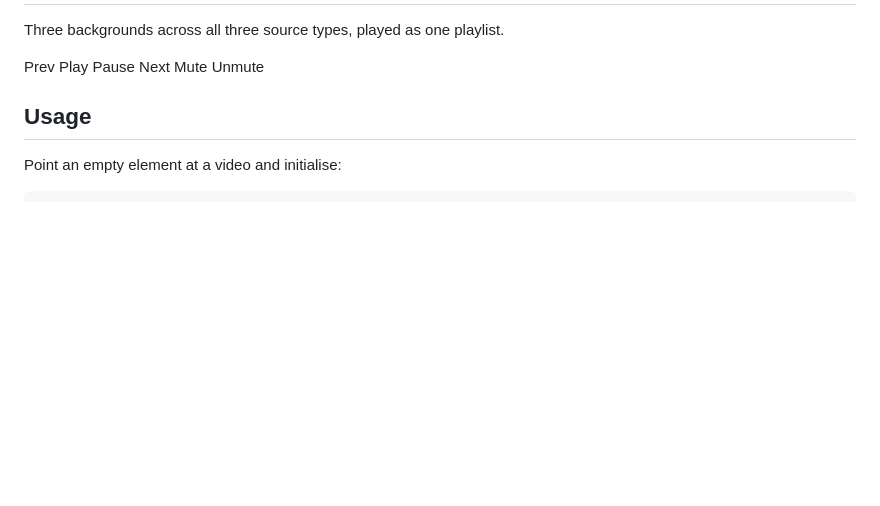
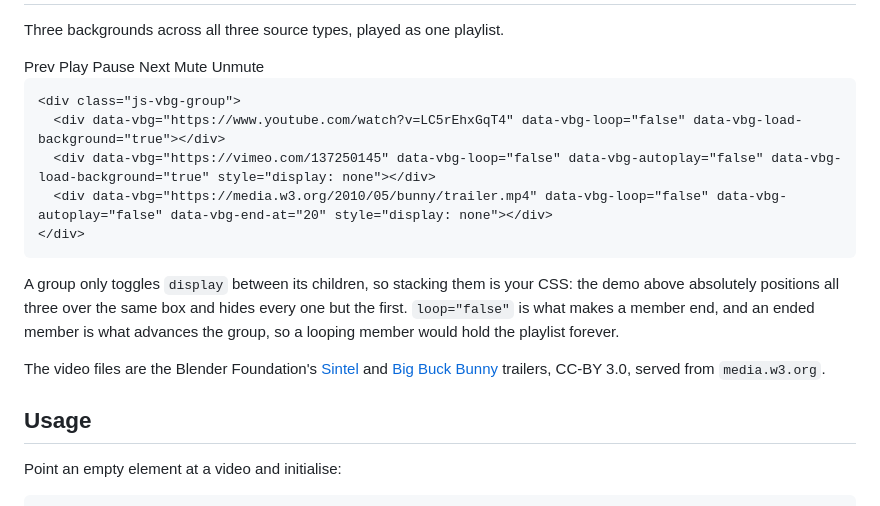
Before and after one commit to stamat/youtube-background, a Markdown page: site/index.md, the part around one of its changes. Rendered like a GitHub page; blank space fills up the shorter version.

````diff
--- a/site/index.md
+++ b/site/index.md
@@ -143,6 +152,23 @@ Every band below is a real instance. The markup that produces it is right under
     </div>
   </div>
 </div>
+
+```html
+<div class="js-vbg-group">
+  <div data-vbg="https://www.youtube.com/watch?v=LC5rEhxGqT4" data-vbg-loop="false" data-vbg-load-background="true"></div>
+  <div data-vbg="https://vimeo.com/137250145" data-vbg-loop="false" data-vbg-autoplay="false" data-vbg-load-background="true" style="display: none"></div>
+  <div data-vbg="https://media.w3.org/2010/05/bunny/trailer.mp4" data-vbg-loop="false" data-vbg-autoplay="false" data-vbg-end-at="20" style="display: none"></div>
+</div>
+```
+
+A group only toggles `display` between its children, so stacking them is your CSS: the
+demo above absolutely positions all three over the same box and hides every one but the
+first. `loop="false"` is what makes a member end, and an ended member is what advances
+the group, so a looping member would hold the playlist forever.
+
+The video files are the Blender Foundation's [Sintel](https://durian.blender.org/) and
+[Big Buck Bunny](https://peach.blender.org/) trailers, CC-BY 3.0, served from
+`media.w3.org`.
 
 ## Usage
 
````
Also changed, not shown: other parts of site/index.md (+14 -5 lines).
